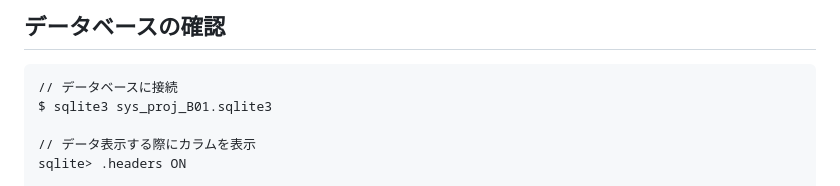
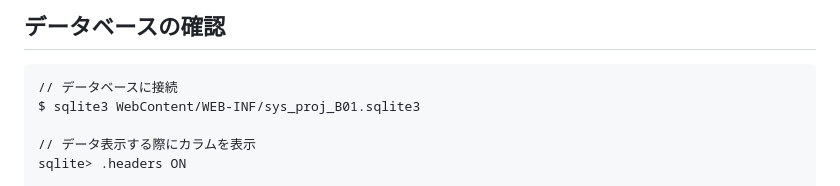
Before and after one commit to 9-sho-5/sys_proj_B01, a Markdown page: README.md, the part around the change. Rendered like a GitHub page.

````diff
--- a/README.md
+++ b/README.md
@@ -52,7 +52,7 @@ $ java -cp "WebContent/WEB-INF/lib/*:bin" server.AppServer 8080 / WebContent
 ## データベースの確認
 ```
 // データベースに接続
-$ sqlite3 sys_proj_B01.sqlite3
+$ sqlite3 WebContent/WEB-INF/sys_proj_B01.sqlite3
 
 // データ表示する際にカラムを表示
 sqlite> .headers ON
````
